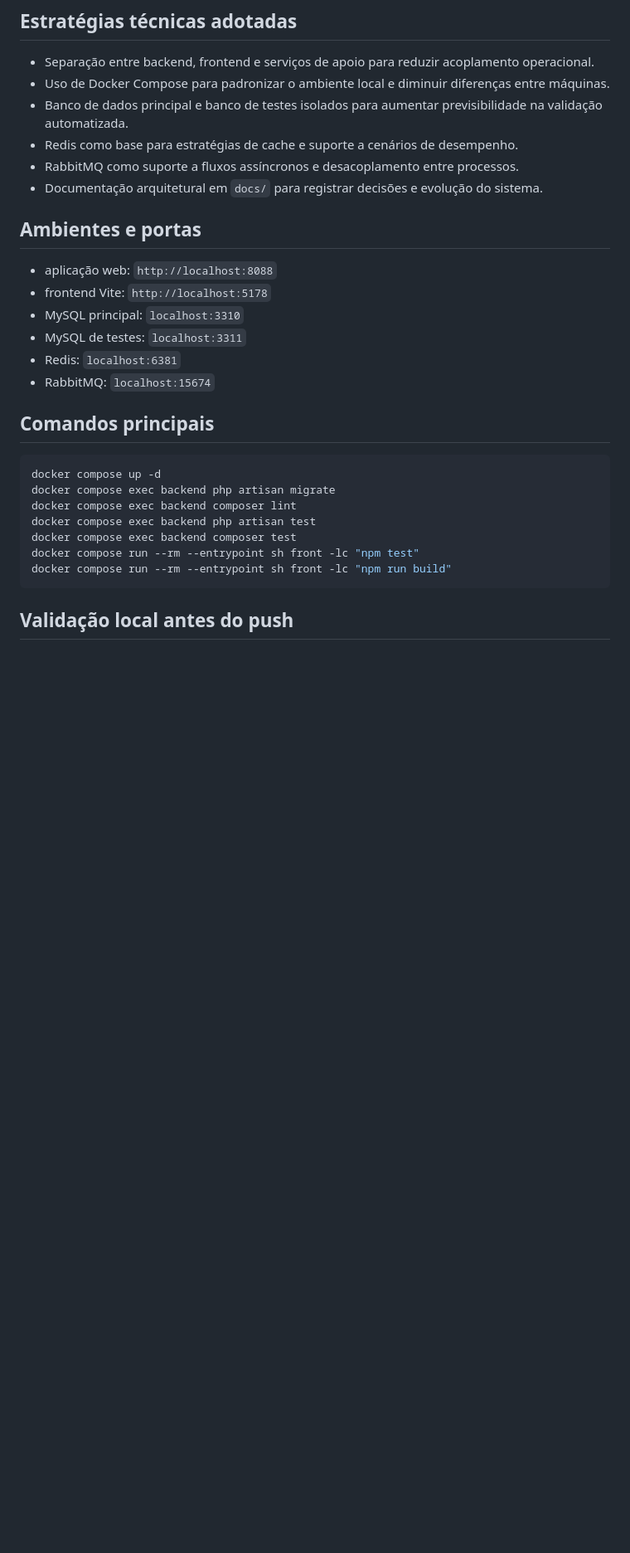
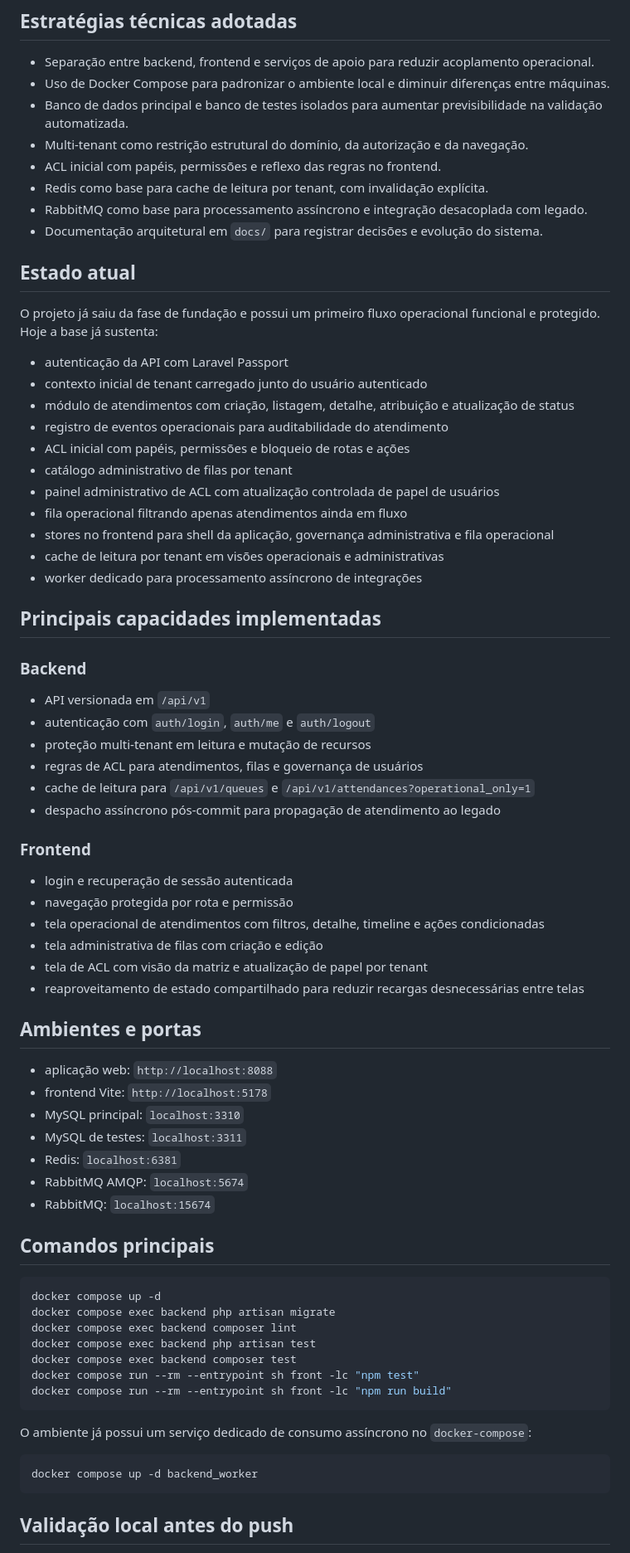
Before and after one commit to dev-martins/operations-hub, a Markdown page: README.md, the part around one of its changes. Shown at 83% size. Rendered like a GitHub page; blank space fills up the shorter version.

````diff
--- a/README.md
+++ b/README.md
@@ -72,9 +74,47 @@ Essa leitura posiciona o produto como camada de coordenação operacional entre
 - Separação entre backend, frontend e serviços de apoio para reduzir acoplamento operacional.
 - Uso de Docker Compose para padronizar o ambiente local e diminuir diferenças entre máquinas.
 - Banco de dados principal e banco de testes isolados para aumentar previsibilidade na validação automatizada.
-- Redis como base para estratégias de cache e suporte a cenários de desempenho.
-- RabbitMQ como suporte a fluxos assíncronos e desacoplamento entre processos.
+- Multi-tenant como restrição estrutural do domínio, da autorização e da navegação.
+- ACL inicial com papéis, permissões e reflexo das regras no frontend.
+- Redis como base para cache de leitura por tenant, com invalidação explícita.
+- RabbitMQ como base para processamento assíncrono e integração desacoplada com legado.
 - Documentação arquitetural em `docs/` para registrar decisões e evolução do sistema.
+
+## Estado atual
+
+O projeto já saiu da fase de fundação e possui um primeiro fluxo operacional funcional e protegido. Hoje a base já sustenta:
+
+- autenticação da API com Laravel Passport
+- contexto inicial de tenant carregado junto do usuário autenticado
+- módulo de atendimentos com criação, listagem, detalhe, atribuição e atualização de status
+- registro de eventos operacionais para auditabilidade do atendimento
+- ACL inicial com papéis, permissões e bloqueio de rotas e ações
+- catálogo administrativo de filas por tenant
+- painel administrativo de ACL com atualização controlada de papel de usuários
+- fila operacional filtrando apenas atendimentos ainda em fluxo
+- stores no frontend para shell da aplicação, governança administrativa e fila operacional
+- cache de leitura por tenant em visões operacionais e administrativas
+- worker dedicado para processamento assíncrono de integrações
+
+## Principais capacidades implementadas
+
+### Backend
+
+- API versionada em `/api/v1`
+- autenticação com `auth/login`, `auth/me` e `auth/logout`
+- proteção multi-tenant em leitura e mutação de recursos
+- regras de ACL para atendimentos, filas e governança de usuários
+- cache de leitura para `/api/v1/queues` e `/api/v1/attendances?operational_only=1`
+- despacho assíncrono pós-commit para propagação de atendimento ao legado
+
+### Frontend
+
+- login e recuperação de sessão autenticada
+- navegação protegida por rota e permissão
+- tela operacional de atendimentos com filtros, detalhe, timeline e ações condicionadas
+- tela administrativa de filas com criação e edição
+- tela de ACL com visão da matriz e atualização de papel por tenant
+- reaproveitamento de estado compartilhado para reduzir recargas desnecessárias entre telas
 
 ## Ambientes e portas
 
@@ -83,6 +123,7 @@ Essa leitura posiciona o produto como camada de coordenação operacional entre
 - MySQL principal: `localhost:3310`
 - MySQL de testes: `localhost:3311`
 - Redis: `localhost:6381`
+- RabbitMQ AMQP: `localhost:5674`
 - RabbitMQ: `localhost:15674`
 
 ## Comandos principais
@@ -95,6 +136,12 @@ docker compose exec backend php artisan test
 docker compose exec backend composer test
 docker compose run --rm --entrypoint sh front -lc "npm test"
 docker compose run --rm --entrypoint sh front -lc "npm run build"
+```
+
+O ambiente já possui um serviço dedicado de consumo assíncrono no `docker-compose`:
+
+```bash
+docker compose up -d backend_worker
 ```
 
 ## Validação local antes do push
````
Also changed, not shown: other parts of README.md (+63 -17 lines), docs/arquitetura/backend.md (+1 -1 lines), docs/etapa-atual.md (+11 -12 lines).
